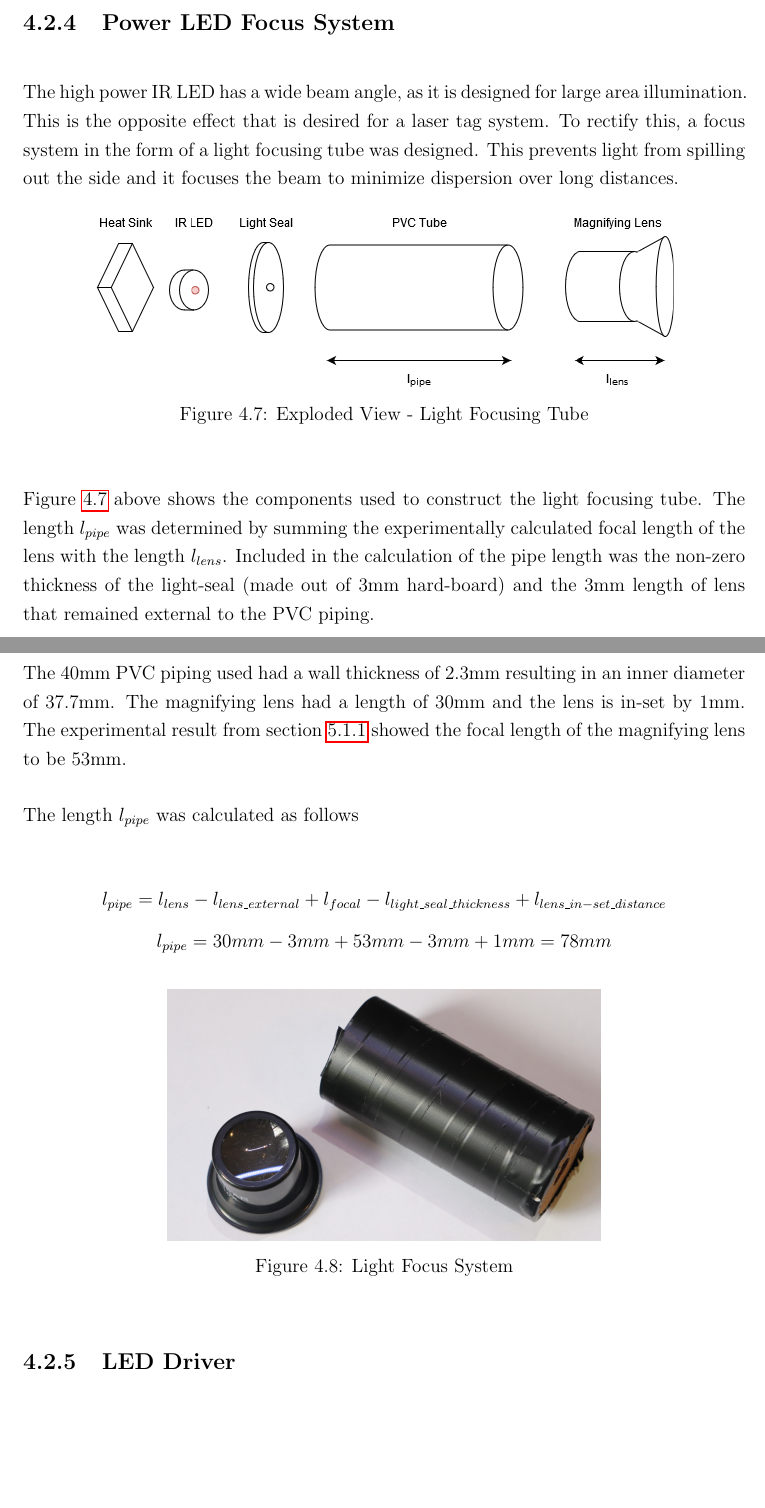
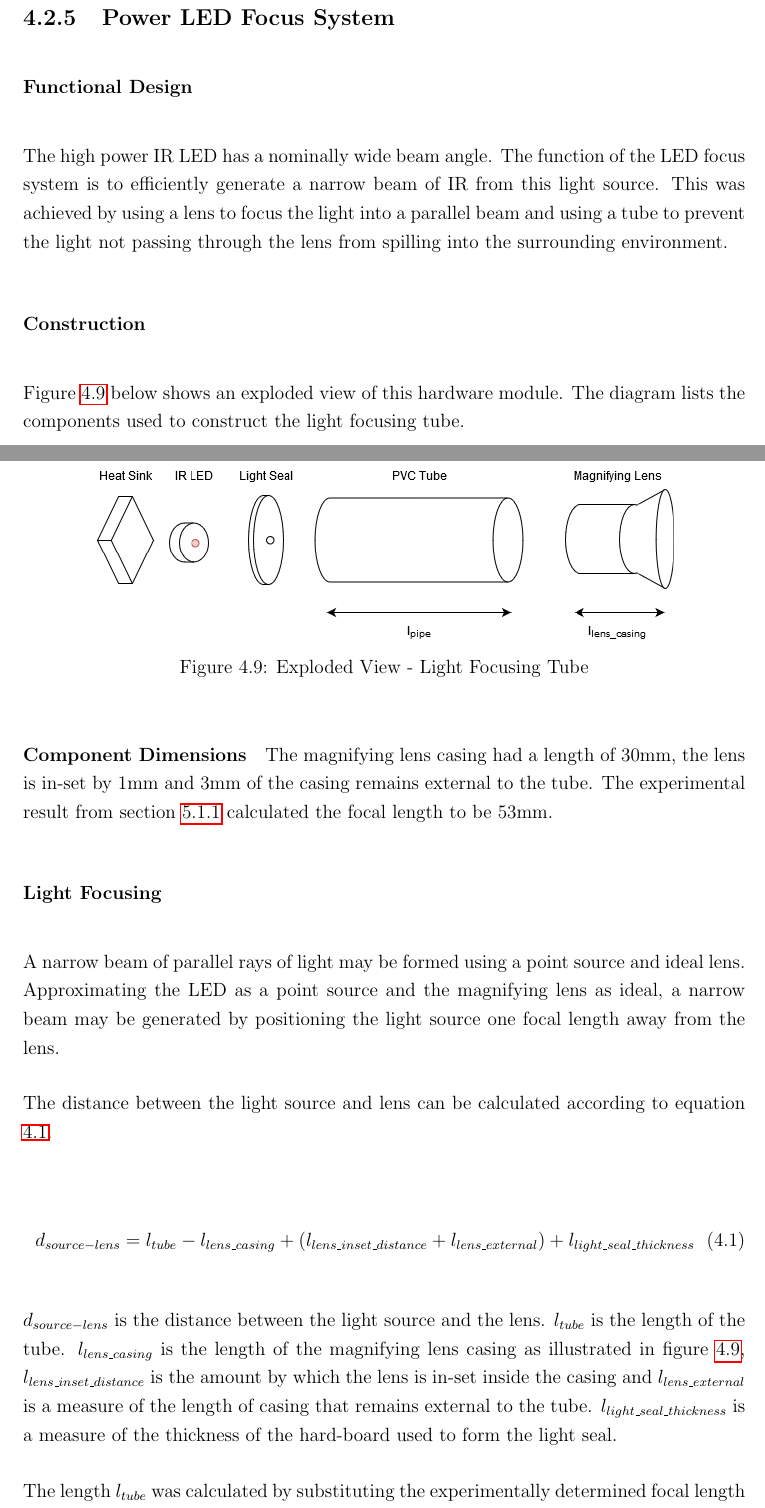
Before and after one commit to wylieza/thesis, a LaTeX thesis (Report.tex, which reads body/Design.tex): two parts of pages 45 and 46 of 97 before the commit and two parts of pages 47 and 48 of 99 after it, joined at a grey line, cut so that both start at the same text, the shorter picture padded with empty space. Compiled offline with pdfLaTeX.

Commit message:
light focus system

```diff
--- a/body/Design.tex
+++ b/body/Design.tex
@@ -168,5 +209,10 @@ The strip-board implementation of the module is shown in figure \ref{fig:module_
 
-The high power IR LED has a wide beam angle, as it is designed for large area illumination. This is the opposite effect that is desired for a laser tag system. To rectify this, a focus system in the form of a light focusing tube was designed. This prevents light from spilling out the side and it focuses the beam to minimize dispersion over long distances.
+\subsubsection{Functional Design}
+The high power IR LED has a nominally wide beam angle. The function of the LED focus system is to efficiently generate a narrow beam of IR from this light source. This was achieved by using a lens to focus the light into a parallel beam and using a tube to prevent the light not passing through the lens from spilling into the surrounding environment.
+
+
+\subsubsection{Construction}
+Figure \ref{fig:light_focusing_tube} below shows an exploded view of this hardware module. The diagram lists the components used to construct the light focusing tube.
 
 \begin{figure}[H]
 	\centering
@@ -175,12 +221,24 @@ The high power IR LED has a wide beam angle, as it is designed for large area il
 	\label{fig:light_focusing_tube}
 \end{figure}
 
-Figure \ref{fig:light_focusing_tube} above shows the components used to construct the light focusing tube. The length $l_{pipe}$ was determined by summing the experimentally calculated focal length of the lens with the length $l_{lens}$. Included in the calculation of the pipe length was the non-zero thickness of the light-seal (made out of 3mm hard-board) and the 3mm length of lens that remained external to the PVC piping.
+\paragraph{Component Dimensions}
+The magnifying lens casing had a length of 30mm, the lens is in-set by 1mm and 3mm of the casing remains external to the tube. The experimental result from section \ref{exp:focal_length} calculated the focal length to be 53mm.
 
-The 40mm PVC piping used had a wall thickness of 2.3mm resulting in an inner diameter of 37.7mm. The magnifying lens had a length of 30mm and the lens is in-set by 1mm. The experimental result from section \ref{exp:focal_length} showed the focal length of the magnifying lens to be 53mm.
+\subsubsection{Light Focusing}
 
-The length $l_{pipe}$ was calculated as follows
+A narrow beam of parallel rays of light may be formed using a point source and ideal lens. Approximating the LED as a point source and the magnifying lens as ideal, a narrow beam may be generated by positioning the light source one focal length away from the lens.
 
-\[l_{pipe} = l_{lens} - l_{lens\_external} + l_{focal} - l_{light\_seal\_thickness} + l_{lens\_in-set\_distance}\]
-\[l_{pipe} = 30mm - 3mm + 53mm - 3mm + 1mm = 78mm\]
+The distance between the light source and lens can be calculated according to equation \ref{eqn:tube_length}.
 
+\begin{equation}
+	d_{source-lens} = l_{tube} - l_{lens\_casing} + (l_{lens\_inset\_distance} + l_{lens\_external}) + l_{light\_seal\_thickness}
+	\label{eqn:tube_length}
+\end{equation}
+
+$d_{source-lens}$ is the distance between the light source and the lens. $l_{tube}$ is the length of the tube. $l_{lens\_casing}$ is the length of the magnifying lens casing as illustrated in figure \ref{fig:light_focusing_tube}, $l_{lens\_inset\_distance}$ is the amount by which the lens is in-set inside the casing and $l_{lens\_external}$ is a measure of the length of casing that remains external to the tube. $l_{light\_seal\_thickness}$ is a measure of the thickness of the hard-board used to form the light seal.
+
+The length $l_{tube}$ was calculated by substituting the experimentally determined focal length into the equation as the length $d_{source-lens}$.
+
+Substituting these values into equation \ref{eqn:tube_length}, the length $l_{tube}$ was calculated
+
+\[l_{tube} = d_{source-lens} + l_{lens\_casing} - (l_{lens\_inset\_distance} + l_{lens\_external}) - l_{light\_seal\_thickness}\]
@@ -191,5 +255,3 @@ The length $l_{pipe}$ was calculated as follows
 	\caption{Light Focus System}
 	\label{fig:module_light_focus}
 \end{figure}
-
-\subsection{LED Driver}
@@ -205,2 +257,0 @@ Due to the high power demands of the 3W IR LED, it is much more appropriate to p
-	\label{fig:schematic_low_power_led_driver}
-\end{figure}
```
Also changed, not shown: figures/design/beam_tube.png, body/Design.tex (71 more changed lines).
